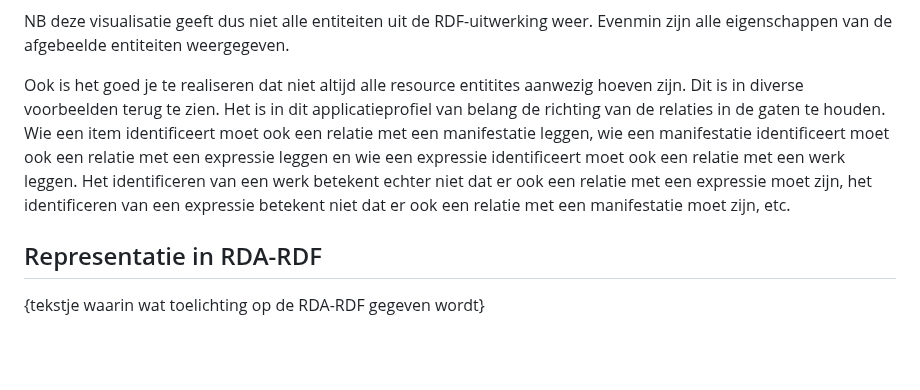
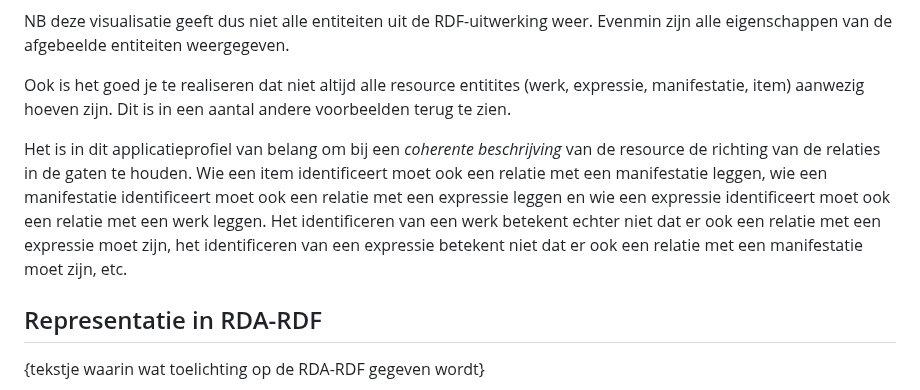
Before and after one commit to PodiumkunstNet/ApplicationProfileRDA, a Markdown page: rdf/examples/02_harmonizing-bach.md, the part around the change. GitHub-like rendering; blank space fills up the shorter version.

```diff
--- a/rdf/examples/02_harmonizing-bach.md
+++ b/rdf/examples/02_harmonizing-bach.md
@@ -24,7 +24,9 @@ Verder laat dit voorbeeld zien dat actoren heel verschillende relaties met de re
 
 NB deze visualisatie geeft dus niet alle entiteiten uit de RDF-uitwerking weer. Evenmin zijn alle eigenschappen van de afgebeelde entiteiten weergegeven.
 
-Ook is het goed je te realiseren dat niet altijd alle resource entitites aanwezig hoeven zijn. Dit is in diverse voorbeelden terug te zien. Het is in dit applicatieprofiel van belang de richting van de relaties in de gaten te houden. Wie een item identificeert moet ook een relatie met een manifestatie leggen, wie een manifestatie identificeert moet ook een relatie met een expressie leggen en wie een expressie identificeert moet ook een relatie met een werk leggen. Het identificeren van een werk betekent echter niet dat er ook een relatie met een expressie moet zijn, het identificeren van een expressie betekent niet dat er ook een relatie met een manifestatie moet zijn, etc.
+Ook is het goed je te realiseren dat niet altijd alle resource entitites (werk, expressie, manifestatie, item) aanwezig hoeven zijn. Dit is in een aantal andere voorbeelden terug te zien.
+
+Het is in dit applicatieprofiel van belang om bij een _coherente beschrijving_ van de resource de richting van de relaties in de gaten te houden. Wie een item identificeert moet ook een relatie met een manifestatie leggen, wie een manifestatie identificeert moet ook een relatie met een expressie leggen en wie een expressie identificeert moet ook een relatie met een werk leggen. Het identificeren van een werk betekent echter niet dat er ook een relatie met een expressie moet zijn, het identificeren van een expressie betekent niet dat er ook een relatie met een manifestatie moet zijn, etc.
 
 
 ## Representatie in RDA-RDF
```
